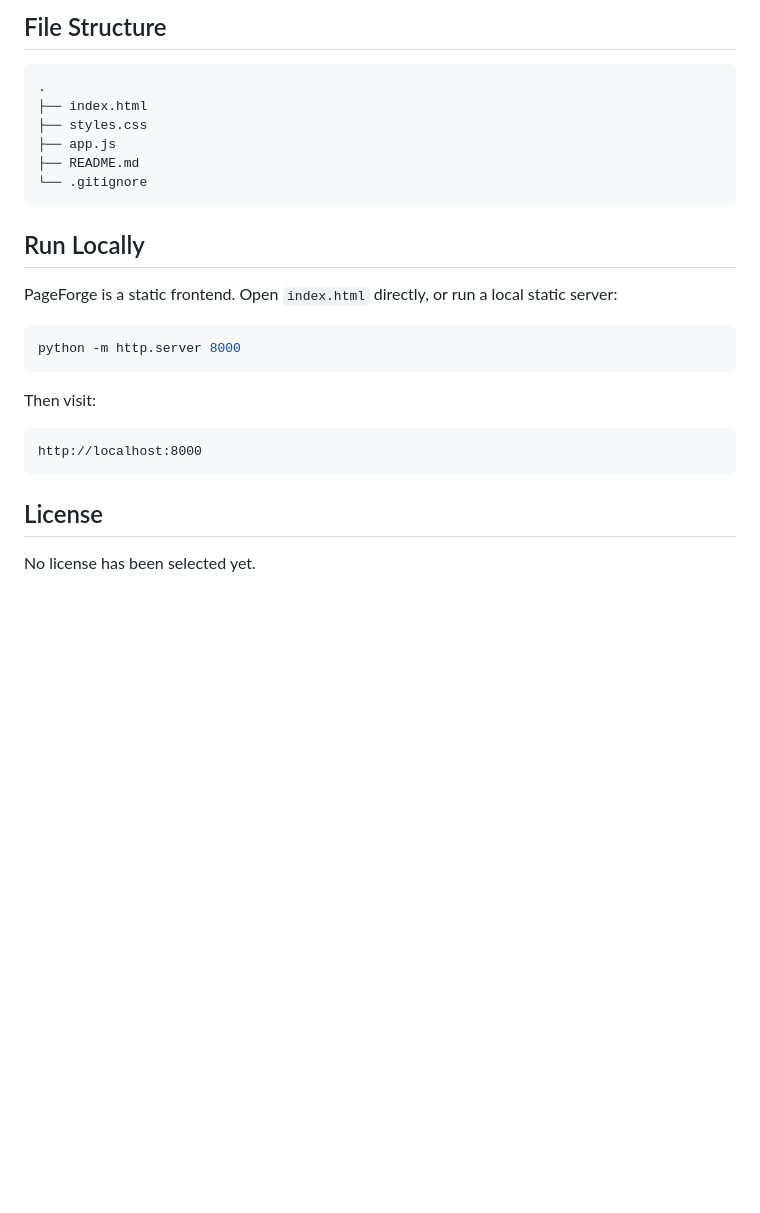
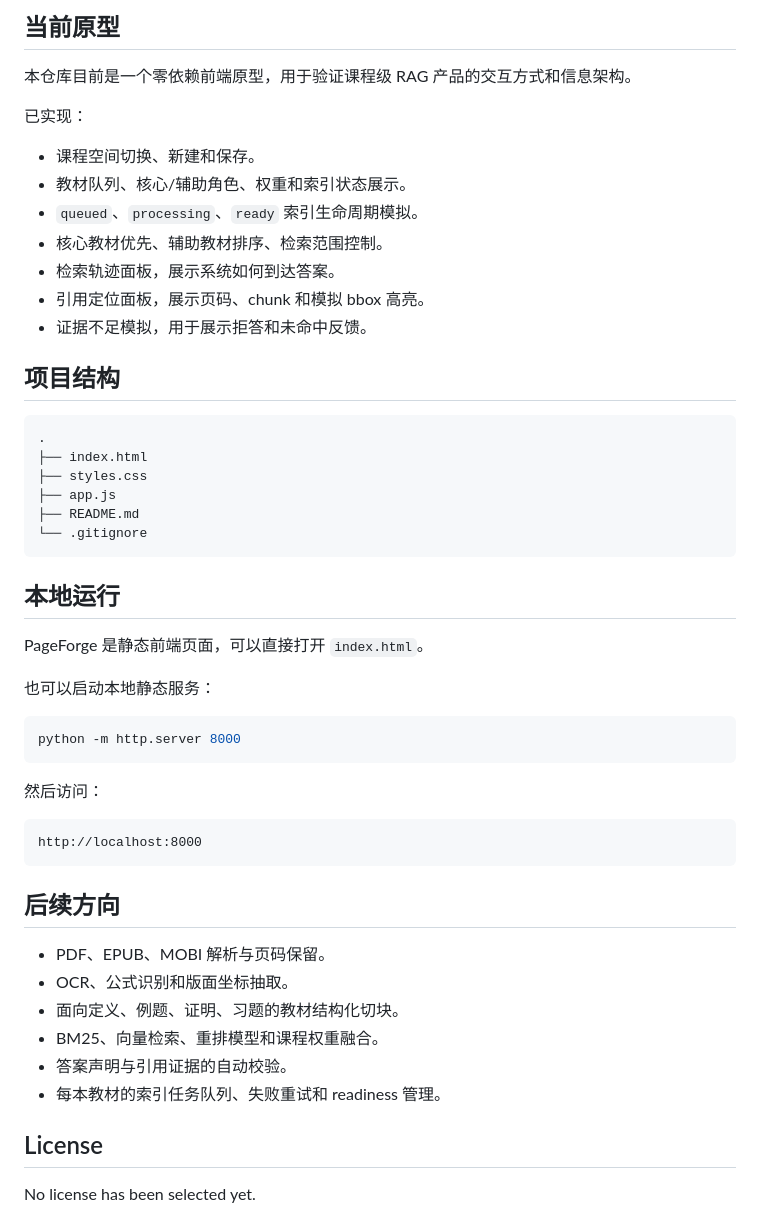
Before and after one commit to kkbear-bit/PageForge, a Markdown page: README.md, the part around one of its changes. Rendered like a GitHub page; blank space fills up the shorter version.

````diff
--- a/README.md
+++ b/README.md
@@ -70,5 +58,19 @@ Planned backend capabilities:
 
-## File Structure
+## 当前原型
+
+本仓库目前是一个零依赖前端原型，用于验证课程级 RAG 产品的交互方式和信息架构。
+
+已实现：
+
+- 课程空间切换、新建和保存。
+- 教材队列、核心/辅助角色、权重和索引状态展示。
+- `queued`、`processing`、`ready` 索引生命周期模拟。
+- 核心教材优先、辅助教材排序、检索范围控制。
+- 检索轨迹面板，展示系统如何到达答案。
+- 引用定位面板，展示页码、chunk 和模拟 bbox 高亮。
+- 证据不足模拟，用于展示拒答和未命中反馈。
+
+## 项目结构
 
 ```text
 .
@@ -79,20 +81,31 @@ Planned backend capabilities:
 └── .gitignore
 ```
 
-## Run Locally
+## 本地运行
 
-PageForge is a static frontend. Open `index.html` directly, or run a local static server:
+PageForge 是静态前端页面，可以直接打开 `index.html`。
+
+也可以启动本地静态服务：
 
 ```bash
 python -m http.server 8000
 ```
 
-Then visit:
+然后访问：
 
 ```text
 http://localhost:8000
 ```
 
+## 后续方向
+
+- PDF、EPUB、MOBI 解析与页码保留。
+- OCR、公式识别和版面坐标抽取。
+- 面向定义、例题、证明、习题的教材结构化切块。
+- BM25、向量检索、重排模型和课程权重融合。
+- 答案声明与引用证据的自动校验。
+- 每本教材的索引任务队列、失败重试和 readiness 管理。
+
 ## License
 
 No license has been selected yet.
````
Also changed, not shown: other parts of README.md (+33 -45 lines).
